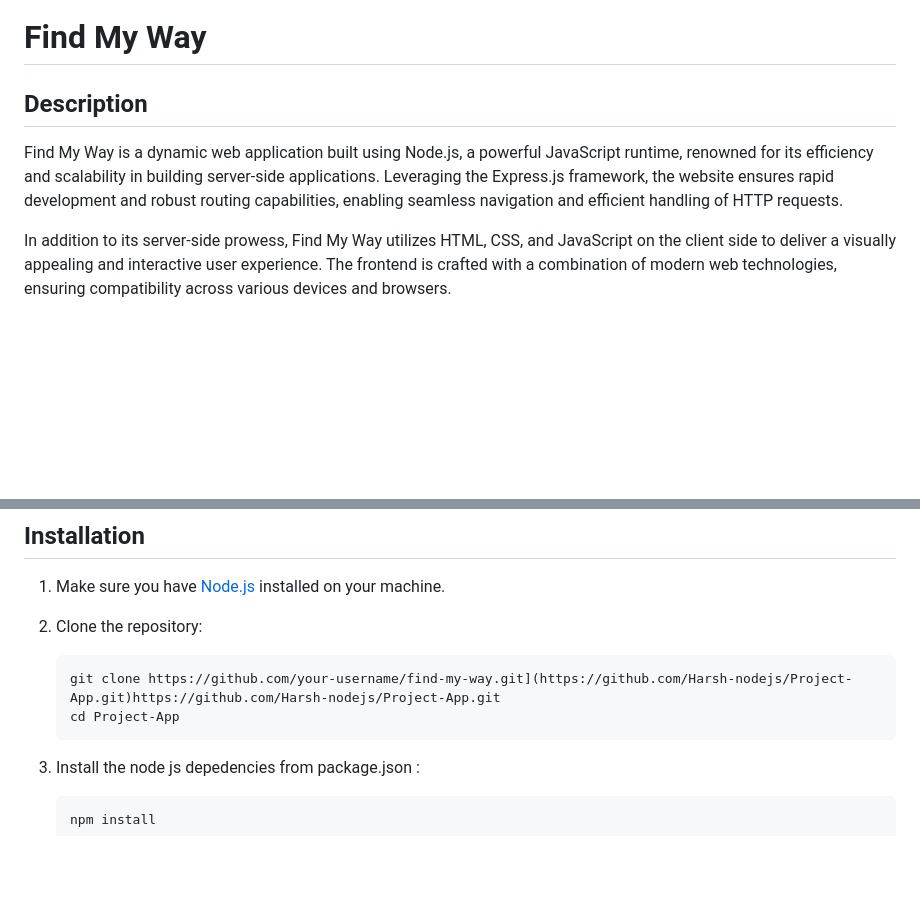
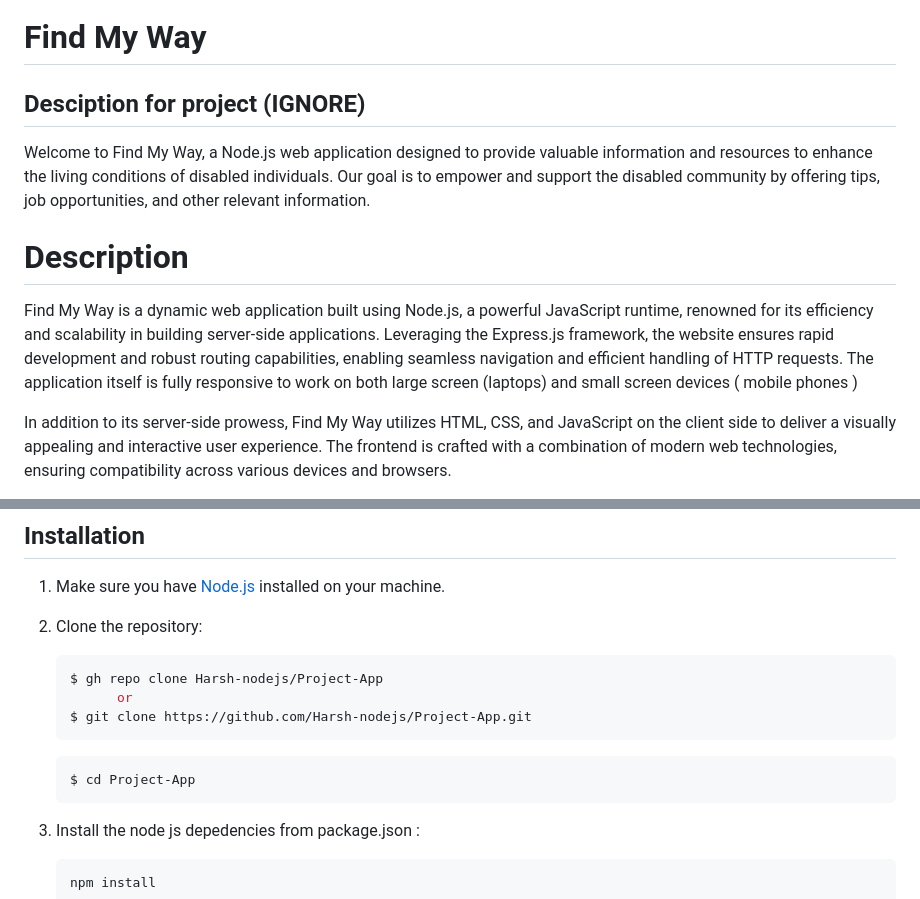
Before and after one commit to Void-Monarch/Find-My-Way, a Markdown page: README.md, 2 parts joined by grey strips. GitHub-like rendering; blank space fills up the shorter version.

````diff
--- a/README.md
+++ b/README.md
@@ -1,7 +1,10 @@
 # Find My Way
 
-## Description
-Find My Way is a dynamic web application built using Node.js, a powerful JavaScript runtime, renowned for its efficiency and scalability in building server-side applications. Leveraging the Express.js framework, the website ensures rapid development and robust routing capabilities, enabling seamless navigation and efficient handling of HTTP requests.
+   ## Desciption for project (IGNORE)
+   Welcome to Find My Way, a Node.js web application designed to provide valuable information and resources to enhance the living conditions of disabled individuals. Our goal is to empower and support the disabled    community by offering tips, job opportunities, and other relevant information.
+
+# Description
+Find My Way is a dynamic web application built using Node.js, a powerful JavaScript runtime, renowned for its efficiency and scalability in building server-side applications. Leveraging the Express.js framework, the website ensures rapid development and robust routing capabilities, enabling seamless navigation and efficient handling of HTTP requests. The application itself is fully responsive to work on both large screen (laptops) and small screen devices ( mobile phones )
 
 In addition to its server-side prowess, Find My Way utilizes HTML, CSS, and JavaScript on the client side to deliver a visually appealing and interactive user experience. The frontend is crafted with a combination of modern web technologies, ensuring compatibility across various devices and browsers.
 
@@ -27,8 +30,13 @@ Furthermore, Find My Way incorporates various libraries and packages from the No
 1. Make sure you have [Node.js](https://nodejs.org/) installed on your machine.
 2. Clone the repository:
    ```bash
-   git clone https://github.com/your-username/find-my-way.git](https://github.com/Harsh-nodejs/Project-App.git)https://github.com/Harsh-nodejs/Project-App.git
-   cd Project-App
+   $ gh repo clone Harsh-nodejs/Project-App
+         or
+   $ git clone https://github.com/Harsh-nodejs/Project-App.git
+   ```
+
+   ```
+   $ cd Project-App
    ```
 
 3. Install the node js depedencies from package.json :
````
Also changed, not shown: other parts of README.md (+7 -0 lines).
